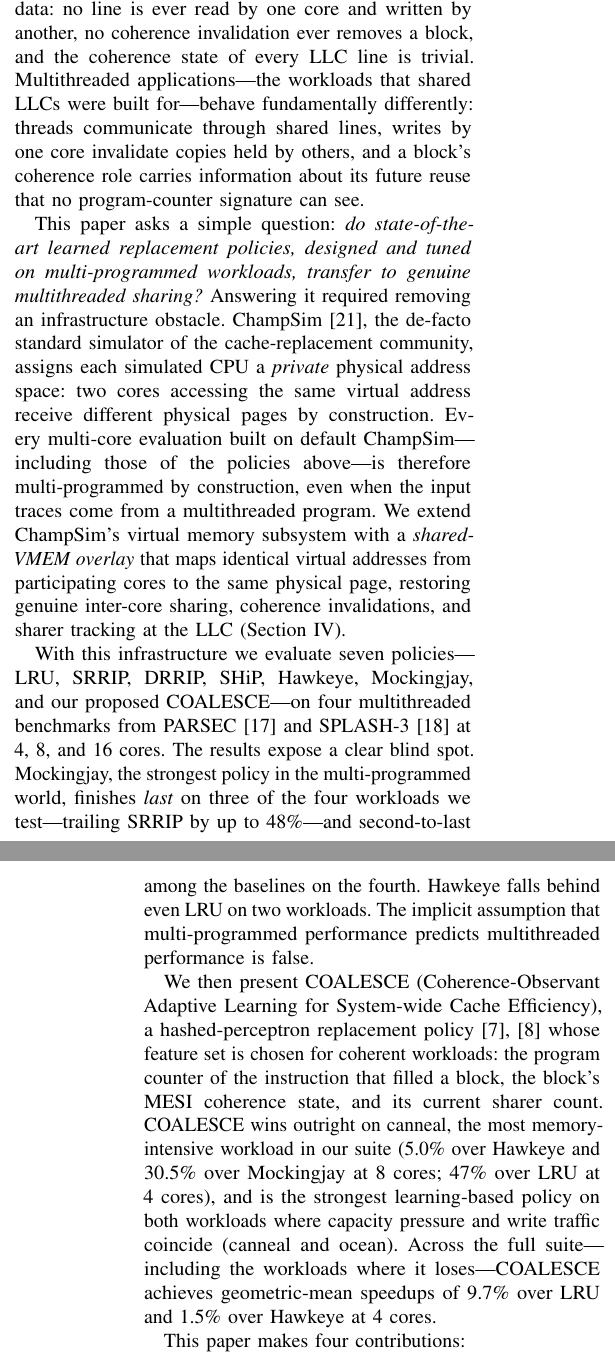
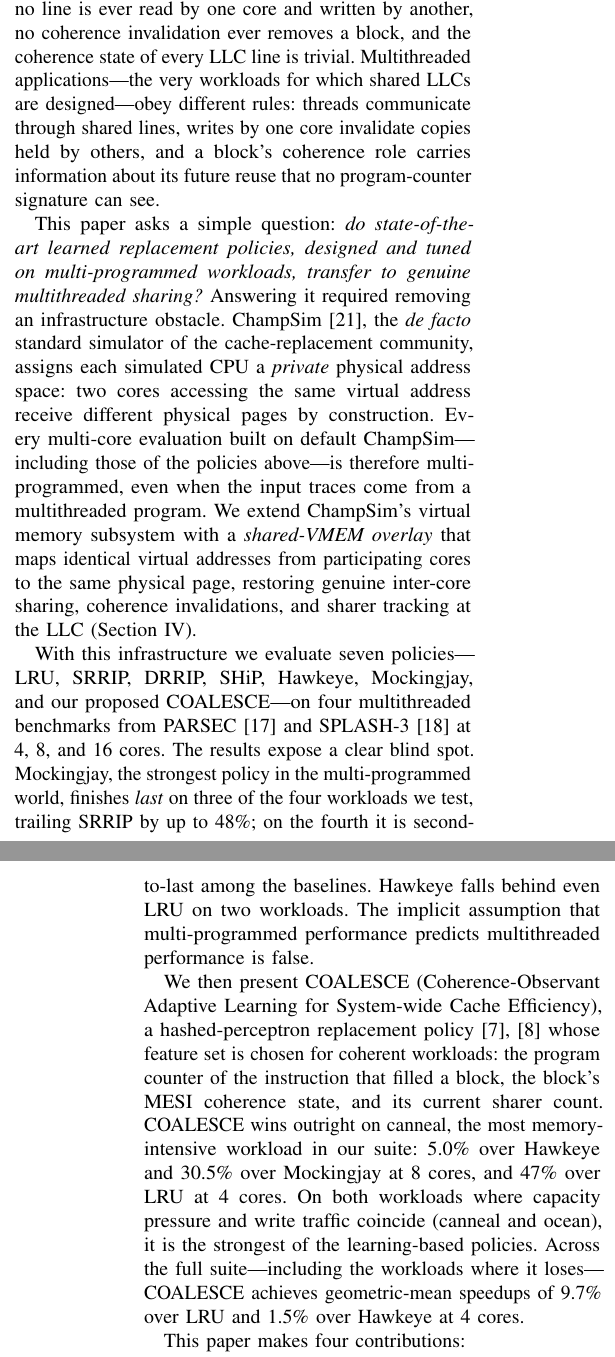
Before and after one commit to HarshRaj797864/COALESCE-Hashed-Perceptron-Cache-Replacement-Policy, a LaTeX paper (latex/hip/coalesce_hipc.tex): two parts of the columns of pages 1 and 2 of 8, joined at a grey line, cut so that both start at the same text. Compiled offline with pdfLaTeX.

Commit message:
paper: grammar pass — intro garden-path + 9 readability fixes across sections
Intro: fixed the garden-path "workloads that shared LLCs were built for"
("shared" parsed as a verb) -> "the very workloads for which shared LLCs
are designed"; removed duplicate "by construction"; de-facto -> de facto
(italicised); untangled the triple-clause Mockingjay sentence; split the
50-word COALESCE-wins sentence into three.

Elsewhere: "Evicting it costs both the future reader and a writeback" ->
"penalises ... forces a writeback" (II-B); dropped dangling "before this
study" (II-C); "is mispredicting" -> "mispredicts" (III-C); "Misses train
through" -> "Training on misses occurs through" (III-C); ablation opener
no longer addresses reviewers directly (VI).

Recompiles clean: 0 errors, 0 undefined references.

```diff
--- a/latex/hip/coalesce_hipc.tex
+++ b/latex/hip/coalesce_hipc.tex
@@ -49,13 +49,13 @@ Learning-based last-level cache (LLC) replacement policies such as Hawkeye and M
 
 Modern multi-core processors share their last-level cache (LLC) among all cores, and the policy that decides which block to evict on a miss has a first-order effect on system throughput~\cite{hennessy2017quantitative}. A long line of work has progressively replaced static heuristics such as Least Recently Used (LRU) and Re-Reference Interval Prediction (RRIP)~\cite{jaleel2010rrip} with predictive, learning-based policies: SHiP learns reuse behaviour per program-counter signature~\cite{wu2011ship}, Hawkeye learns to imitate Belady's provably optimal MIN algorithm~\cite{belady1966study,jain2016hawkeye}, and Mockingjay refines this mimicry with fine-grained reuse-distance prediction, approaching the performance of MIN itself on its evaluation suite~\cite{shah2022mockingjay}.
 
-These policies share an evaluation methodology as well as a lineage. They are validated on \emph{multi-programmed} workloads: collections of independent, single-threaded programs (typically drawn from SPEC CPU and GAP) co-scheduled on a multi-core simulator. In such workloads the cores \emph{compete} for LLC capacity but never \emph{share} data: no line is ever read by one core and written by another, no coherence invalidation ever removes a block, and the coherence state of every LLC line is trivial. Multithreaded applications---the workloads that shared LLCs were built for---behave fundamentally differently: threads communicate through shared lines, writes by one core invalidate copies held by others, and a block's coherence role carries information about its future reuse that no program-counter signature can see.
+These policies share an evaluation methodology as well as a lineage. They are validated on \emph{multi-programmed} workloads: collections of independent, single-threaded programs (typically drawn from SPEC CPU and GAP) co-scheduled on a multi-core simulator. In such workloads the cores \emph{compete} for LLC capacity but never \emph{share} data: no line is ever read by one core and written by another, no coherence invalidation ever removes a block, and the coherence state of every LLC line is trivial. Multithreaded applications---the very workloads for which shared LLCs are designed---obey different rules: threads communicate through shared lines, writes by one core invalidate copies held by others, and a block's coherence role carries information about its future reuse that no program-counter signature can see.
 
-This paper asks a simple question: \emph{do state-of-the-art learned replacement policies, designed and tuned on multi-programmed workloads, transfer to genuine multithreaded sharing?} Answering it required removing an infrastructure obstacle. ChampSim~\cite{champsim2022}, the de-facto standard simulator of the cache-replacement community, assigns each simulated CPU a \emph{private} physical address space: two cores accessing the same virtual address receive different physical pages by construction. Every multi-core evaluation built on default ChampSim---including those of the policies above---is therefore multi-programmed by construction, even when the input traces come from a multithreaded program. We extend ChampSim's virtual memory subsystem with a \emph{shared-VMEM overlay} that maps identical virtual addresses from participating cores to the same physical page, restoring genuine inter-core sharing, coherence invalidations, and sharer tracking at the LLC (Section~\ref{sec:methodology}).
+This paper asks a simple question: \emph{do state-of-the-art learned replacement policies, designed and tuned on multi-programmed workloads, transfer to genuine multithreaded sharing?} Answering it required removing an infrastructure obstacle. ChampSim~\cite{champsim2022}, the \emph{de facto} standard simulator of the cache-replacement community, assigns each simulated CPU a \emph{private} physical address space: two cores accessing the same virtual address receive different physical pages by construction. Every multi-core evaluation built on default ChampSim---including those of the policies above---is therefore multi-programmed, even when the input traces come from a multithreaded program. We extend ChampSim's virtual memory subsystem with a \emph{shared-VMEM overlay} that maps identical virtual addresses from participating cores to the same physical page, restoring genuine inter-core sharing, coherence invalidations, and sharer tracking at the LLC (Section~\ref{sec:methodology}).
 
-With this infrastructure we evaluate seven policies---LRU, SRRIP, DRRIP, SHiP, Hawkeye, Mockingjay, and our proposed COALESCE---on four multithreaded benchmarks from PARSEC~\cite{bienia2008parsec} and SPLASH-3~\cite{sakalis2016splash3} at 4, 8, and 16 cores. The results expose a clear blind spot. Mockingjay, the strongest policy in the multi-programmed world, finishes \emph{last} on three of the four workloads we test---trailing SRRIP by up to 48\%---and second-to-last among the baselines on the fourth. Hawkeye falls behind even LRU on two workloads. The implicit assumption that multi-programmed performance predicts multithreaded performance is false.
+With this infrastructure we evaluate seven policies---LRU, SRRIP, DRRIP, SHiP, Hawkeye, Mockingjay, and our proposed COALESCE---on four multithreaded benchmarks from PARSEC~\cite{bienia2008parsec} and SPLASH-3~\cite{sakalis2016splash3} at 4, 8, and 16 cores. The results expose a clear blind spot. Mockingjay, the strongest policy in the multi-programmed world, finishes \emph{last} on three of the four workloads we test, trailing SRRIP by up to 48\%; on the fourth it is second-to-last among the baselines. Hawkeye falls behind even LRU on two workloads. The implicit assumption that multi-programmed performance predicts multithreaded performance is false.
 
-We then present COALESCE (Coherence-Observant Adaptive Learning for System-wide Cache Efficiency), a hashed-perceptron replacement policy~\cite{jimenez2001perceptron,jimenez2017multiperspective} whose feature set is chosen for coherent workloads: the program counter of the instruction that filled a block, the block's MESI coherence state, and its current sharer count. COALESCE wins outright on canneal, the most memory-intensive workload in our suite (5.0\% over Hawkeye and 30.5\% over Mockingjay at 8 cores; 47\% over LRU at 4 cores), and is the strongest learning-based policy on both workloads where capacity pressure and write traffic coincide (canneal and ocean). Across the full suite---including the workloads where it loses---COALESCE achieves geometric-mean speedups of 9.7\% over LRU and 1.5\% over Hawkeye at 4 cores.
+We then present COALESCE (Coherence-Observant Adaptive Learning for System-wide Cache Efficiency), a hashed-perceptron replacement policy~\cite{jimenez2001perceptron,jimenez2017multiperspective} whose feature set is chosen for coherent workloads: the program counter of the instruction that filled a block, the block's MESI coherence state, and its current sharer count. COALESCE wins outright on canneal, the most memory-intensive workload in our suite: 5.0\% over Hawkeye and 30.5\% over Mockingjay at 8 cores, and 47\% over LRU at 4 cores. On both workloads where capacity pressure and write traffic coincide (canneal and ocean), it is the strongest of the learning-based policies. Across the full suite---including the workloads where it loses---COALESCE achieves geometric-mean speedups of 9.7\% over LRU and 1.5\% over Hawkeye at 4 cores.
 
 This paper makes four contributions:
 \begin{itemize}
```
Also changed, not shown: latex/hip/coalesce_hipc.tex (10 more changed lines).
